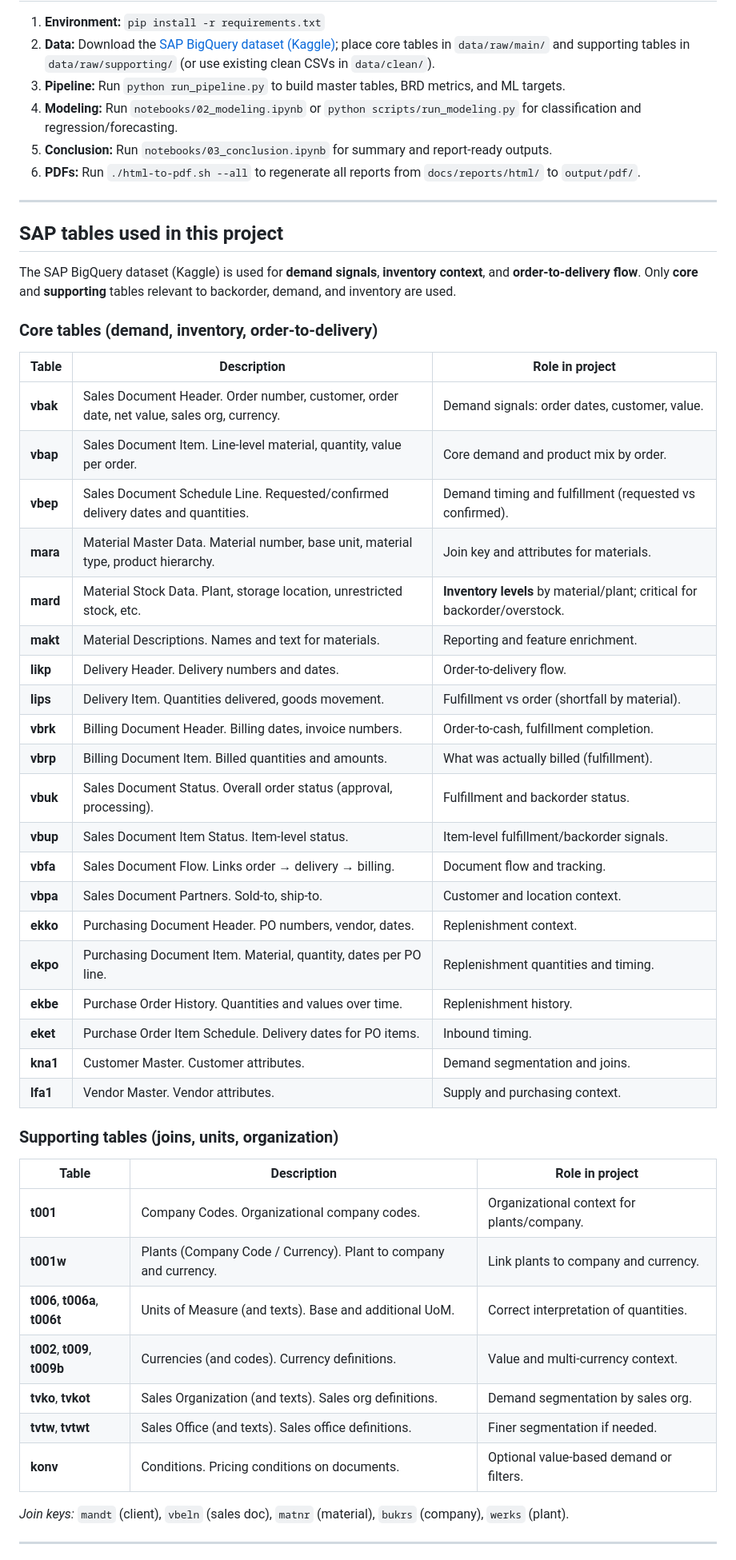
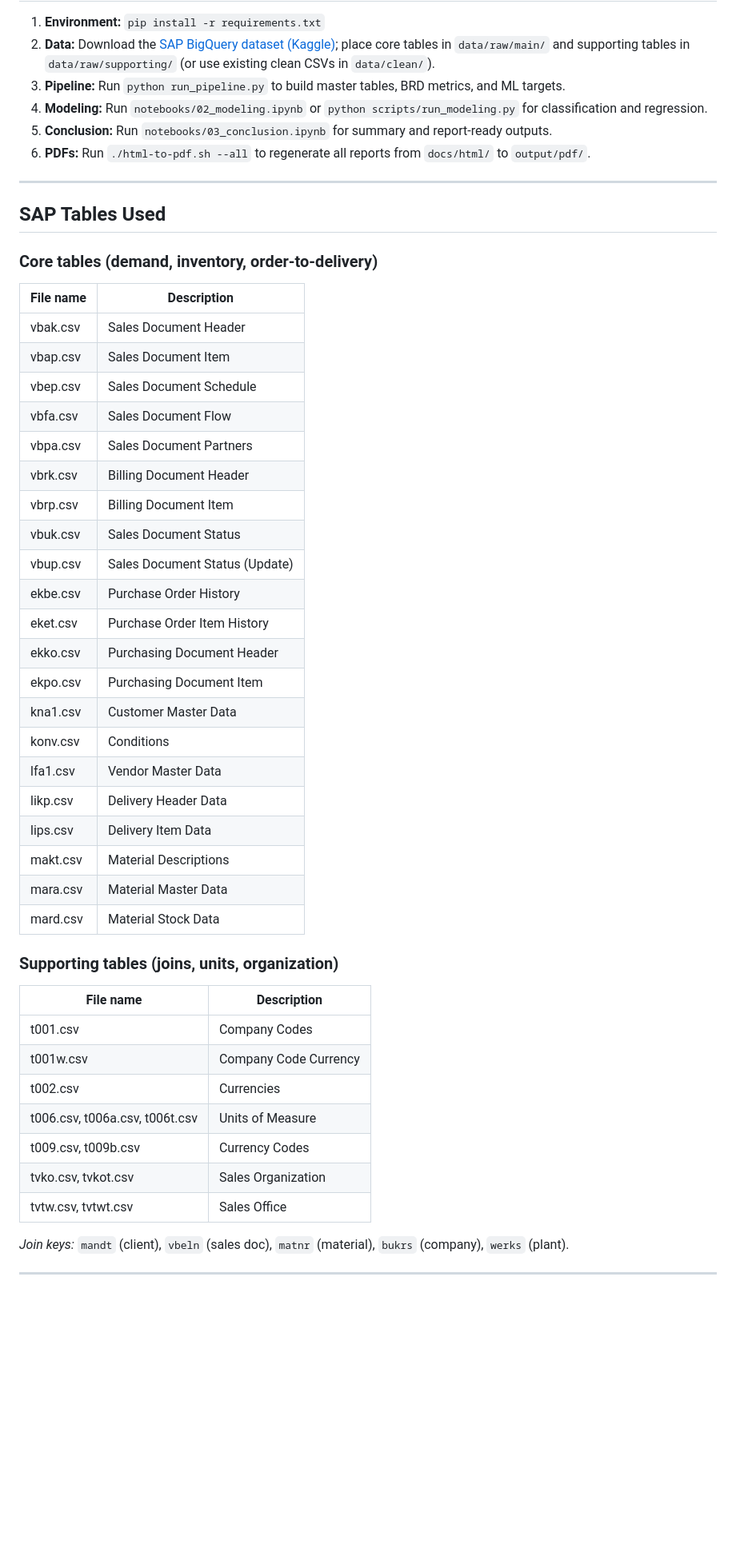
Before and after one commit to cruzaddy91/DATA-470_DSCapstone, a Markdown page: README.md, the part around one of its changes. Shown at 80% size. Drawn GitHub-style; blank space fills up the shorter version.

Commit message:
README.md update; initial commit for base code GitHub Repo

```diff
--- a/README.md
+++ b/README.md
@@ -108,52 +157,51 @@ Only the **core** (demand, inventory, order-to-delivery) and **supporting** (joi
 1. **Environment:** `pip install -r requirements.txt`
 2. **Data:** Download the [SAP BigQuery dataset (Kaggle)](https://www.kaggle.com/datasets/mustafakeser4/sap-dataset-bigquery-dataset); place core tables in `data/raw/main/` and supporting tables in `data/raw/supporting/` (or use existing clean CSVs in `data/clean/`).
 3. **Pipeline:** Run `python run_pipeline.py` to build master tables, BRD metrics, and ML targets.
-4. **Modeling:** Run `notebooks/02_modeling.ipynb` or `python scripts/run_modeling.py` for classification and regression/forecasting.
+4. **Modeling:** Run `notebooks/02_modeling.ipynb` or `python scripts/run_modeling.py` for classification and regression.
 5. **Conclusion:** Run `notebooks/03_conclusion.ipynb` for summary and report-ready outputs.
-6. **PDFs:** Run `./html-to-pdf.sh --all` to regenerate all reports from `docs/reports/html/` to `output/pdf/`.
+6. **PDFs:** Run `./html-to-pdf.sh --all` to regenerate all reports from `docs/html/` to `output/pdf/`.
 
 ---
 
-## SAP tables used in this project
-
-The SAP BigQuery dataset (Kaggle) is used for **demand signals**, **inventory context**, and **order-to-delivery flow**. Only **core** and **supporting** tables relevant to backorder, demand, and inventory are used.
+## SAP Tables Used
 
 ### Core tables (demand, inventory, order-to-delivery)
 
-| Table | Description | Role in project |
-|-------|-------------|-----------------|
-| **vbak** | Sales Document Header. Order number, customer, order date, net value, sales org, currency. | Demand signals: order dates, customer, value. |
-| **vbap** | Sales Document Item. Line-level material, quantity, value per order. | Core demand and product mix by order. |
-| **vbep** | Sales Document Schedule Line. Requested/confirmed delivery dates and quantities. | Demand timing and fulfillment (requested vs confirmed). |
-| **mara** | Material Master Data. Material number, base unit, material type, product hierarchy. | Join key and attributes for materials. |
-| **mard** | Material Stock Data. Plant, storage location, unrestricted stock, etc. | **Inventory levels** by material/plant; critical for backorder/overstock. |
-| **makt** | Material Descriptions. Names and text for materials. | Reporting and feature enrichment. |
-| **likp** | Delivery Header. Delivery numbers and dates. | Order-to-delivery flow. |
-| **lips** | Delivery Item. Quantities delivered, goods movement. | Fulfillment vs order (shortfall by material). |
-| **vbrk** | Billing Document Header. Billing dates, invoice numbers. | Order-to-cash, fulfillment completion. |
-| **vbrp** | Billing Document Item. Billed quantities and amounts. | What was actually billed (fulfillment). |
-| **vbuk** | Sales Document Status. Overall order status (approval, processing). | Fulfillment and backorder status. |
-| **vbup** | Sales Document Item Status. Item-level status. | Item-level fulfillment/backorder signals. |
-| **vbfa** | Sales Document Flow. Links order → delivery → billing. | Document flow and tracking. |
-| **vbpa** | Sales Document Partners. Sold-to, ship-to. | Customer and location context. |
-| **ekko** | Purchasing Document Header. PO numbers, vendor, dates. | Replenishment context. |
-| **ekpo** | Purchasing Document Item. Material, quantity, dates per PO line. | Replenishment quantities and timing. |
-| **ekbe** | Purchase Order History. Quantities and values over time. | Replenishment history. |
-| **eket** | Purchase Order Item Schedule. Delivery dates for PO items. | Inbound timing. |
-| **kna1** | Customer Master. Customer attributes. | Demand segmentation and joins. |
-| **lfa1** | Vendor Master. Vendor attributes. | Supply and purchasing context. |
+| File name | Description |
+|-----------|-------------|
+| vbak.csv | Sales Document Header |
+| vbap.csv | Sales Document Item |
+| vbep.csv | Sales Document Schedule |
+| vbfa.csv | Sales Document Flow |
+| vbpa.csv | Sales Document Partners |
+| vbrk.csv | Billing Document Header |
+| vbrp.csv | Billing Document Item |
+| vbuk.csv | Sales Document Status |
+| vbup.csv | Sales Document Status (Update) |
+| ekbe.csv | Purchase Order History |
+| eket.csv | Purchase Order Item History |
+| ekko.csv | Purchasing Document Header |
+| ekpo.csv | Purchasing Document Item |
+| kna1.csv | Customer Master Data |
+| konv.csv | Conditions |
+| lfa1.csv | Vendor Master Data |
+| likp.csv | Delivery Header Data |
+| lips.csv | Delivery Item Data |
+| makt.csv | Material Descriptions |
+| mara.csv | Material Master Data |
+| mard.csv | Material Stock Data |
 
 ### Supporting tables (joins, units, organization)
 
-| Table | Description | Role in project |
-|-------|-------------|-----------------|
-| **t001** | Company Codes. Organizational company codes. | Organizational context for plants/company. |
-| **t001w** | Plants (Company Code / Currency). Plant to company and currency. | Link plants to company and currency. |
-| **t006**, **t006a**, **t006t** | Units of Measure (and texts). Base and additional UoM. | Correct interpretation of quantities. |
-| **t002**, **t009**, **t009b** | Currencies (and codes). Currency definitions. | Value and multi-currency context. |
-| **tvko**, **tvkot** | Sales Organization (and texts). Sales org definitions. | Demand segmentation by sales org. |
-| **tvtw**, **tvtwt** | Sales Office (and texts). Sales office definitions. | Finer segmentation if needed. |
-| **konv** | Conditions. Pricing conditions on documents. | Optional value-based demand or filters. |
+| File name | Description |
+|-----------|-------------|
+| t001.csv | Company Codes |
+| t001w.csv | Company Code Currency |
+| t002.csv | Currencies |
+| t006.csv, t006a.csv, t006t.csv | Units of Measure |
+| t009.csv, t009b.csv | Currency Codes |
+| tvko.csv, tvkot.csv | Sales Organization |
+| tvtw.csv, tvtwt.csv | Sales Office |
 
 *Join keys:* `mandt` (client), `vbeln` (sales doc), `matnr` (material), `bukrs` (company), `werks` (plant).
 
```
Also changed, not shown: other parts of README.md (+122 -87 lines).
